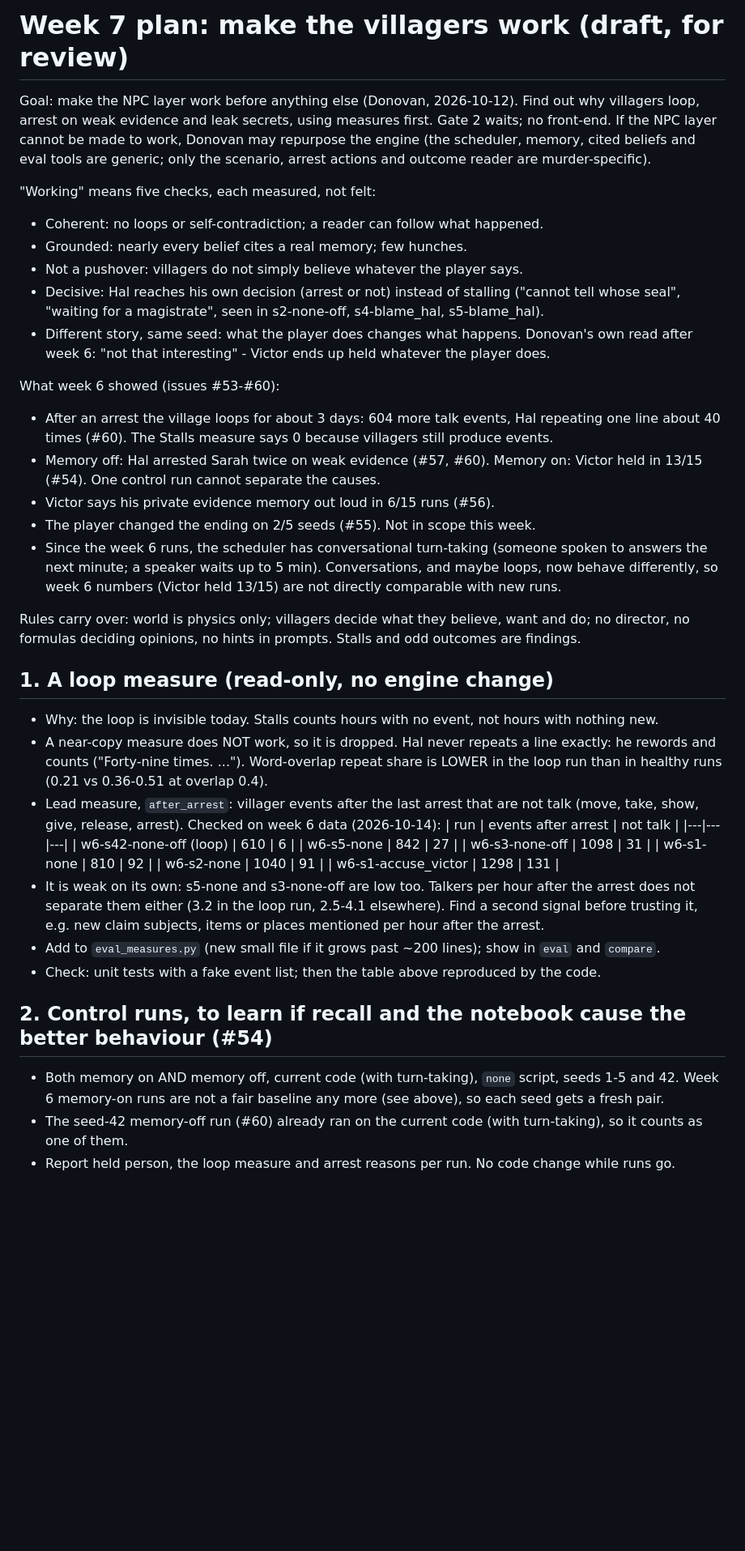
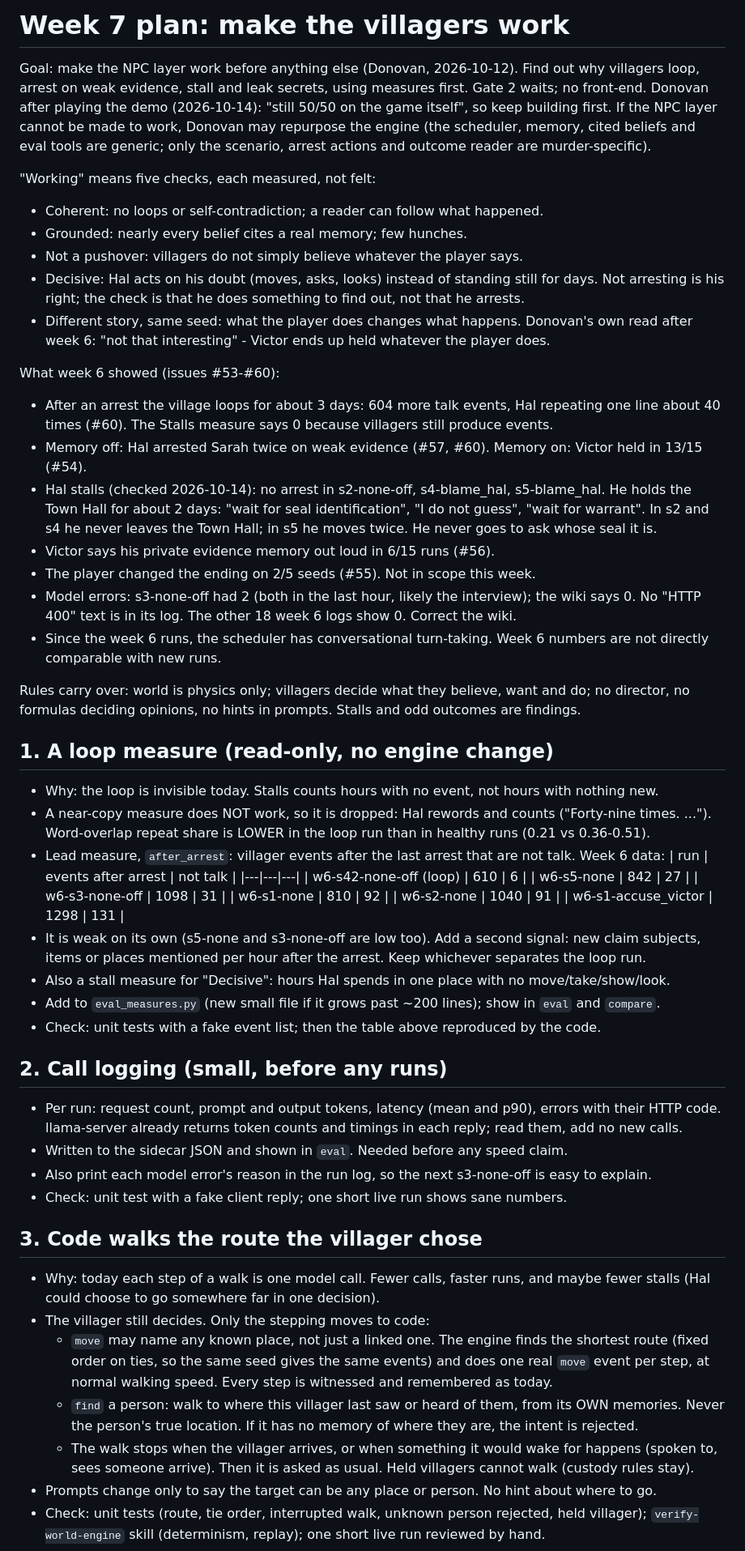
Before and after one commit to Soba101/whisperwick, a Markdown page: docs/week7-plan.md, the part around one of its changes. Shown at 81% size. GitHub-like rendering; blank space fills up the shorter version.

Commit message:
Week 7 plan: checked claims, code walks chosen routes, call logging and speed tests before the control runs

```diff
--- a/docs/week7-plan.md
+++ b/docs/week7-plan.md
@@ -1,7 +1,8 @@
-# Week 7 plan: make the villagers work (draft, for review)
+# Week 7 plan: make the villagers work
 
 Goal: make the NPC layer work before anything else (Donovan, 2026-10-12). Find out why villagers loop,
-arrest on weak evidence and leak secrets, using measures first. Gate 2 waits; no front-end.
+arrest on weak evidence, stall and leak secrets, using measures first. Gate 2 waits; no front-end.
+Donovan after playing the demo (2026-10-14): "still 50/50 on the game itself", so keep building first.
 If the NPC layer cannot be made to work, Donovan may repurpose the engine (the scheduler, memory, cited
 beliefs and eval tools are generic; only the scenario, arrest actions and outcome reader are murder-specific).
 
@@ -9,8 +10,8 @@ beliefs and eval tools are generic; only the scenario, arrest actions and outcom
 - Coherent: no loops or self-contradiction; a reader can follow what happened.
 - Grounded: nearly every belief cites a real memory; few hunches.
 - Not a pushover: villagers do not simply believe whatever the player says.
-- Decisive: Hal reaches his own decision (arrest or not) instead of stalling ("cannot tell whose seal",
-  "waiting for a magistrate", seen in s2-none-off, s4-blame_hal, s5-blame_hal).
+- Decisive: Hal acts on his doubt (moves, asks, looks) instead of standing still for days.
+  Not arresting is his right; the check is that he does something to find out, not that he arrests.
 - Different story, same seed: what the player does changes what happens.
 Donovan's own read after week 6: "not that interesting" - Victor ends up held whatever the player does.
 
@@ -18,23 +19,24 @@ What week 6 showed (issues #53-#60):
 - After an arrest the village loops for about 3 days: 604 more talk events, Hal repeating one line
   about 40 times (#60). The Stalls measure says 0 because villagers still produce events.
 - Memory off: Hal arrested Sarah twice on weak evidence (#57, #60). Memory on: Victor held in 13/15 (#54).
-  One control run cannot separate the causes.
+- Hal stalls (checked 2026-10-14): no arrest in s2-none-off, s4-blame_hal, s5-blame_hal. He holds the
+  Town Hall for about 2 days: "wait for seal identification", "I do not guess", "wait for warrant".
+  In s2 and s4 he never leaves the Town Hall; in s5 he moves twice. He never goes to ask whose seal it is.
 - Victor says his private evidence memory out loud in 6/15 runs (#56).
 - The player changed the ending on 2/5 seeds (#55). Not in scope this week.
-- Since the week 6 runs, the scheduler has conversational turn-taking (someone spoken to answers the
-  next minute; a speaker waits up to 5 min). Conversations, and maybe loops, now behave differently, so
-  week 6 numbers (Victor held 13/15) are not directly comparable with new runs.
+- Model errors: s3-none-off had 2 (both in the last hour, likely the interview); the wiki says 0.
+  No "HTTP 400" text is in its log. The other 18 week 6 logs show 0. Correct the wiki.
+- Since the week 6 runs, the scheduler has conversational turn-taking. Week 6 numbers are not directly
+  comparable with new runs.
 
 Rules carry over: world is physics only; villagers decide what they believe, want and do;
 no director, no formulas deciding opinions, no hints in prompts. Stalls and odd outcomes are findings.
 
 ## 1. A loop measure (read-only, no engine change)
 - Why: the loop is invisible today. Stalls counts hours with no event, not hours with nothing new.
-- A near-copy measure does NOT work, so it is dropped. Hal never repeats a line exactly: he rewords and
-  counts ("Forty-nine times. ..."). Word-overlap repeat share is LOWER in the loop run than in healthy runs
-  (0.21 vs 0.36-0.51 at overlap 0.4).
-- Lead measure, `after_arrest`: villager events after the last arrest that are not talk (move, take, show,
-  give, release, arrest). Checked on week 6 data (2026-10-14):
+- A near-copy measure does NOT work, so it is dropped: Hal rewords and counts ("Forty-nine times. ...").
+  Word-overlap repeat share is LOWER in the loop run than in healthy runs (0.21 vs 0.36-0.51).
+- Lead measure, `after_arrest`: villager events after the last arrest that are not talk. Week 6 data:
   | run | events after arrest | not talk |
   |---|---|---|
   | w6-s42-none-off (loop) | 610 | 6 |
@@ -43,14 +45,31 @@ no director, no formulas deciding opinions, no hints in prompts. Stalls and odd
   | w6-s1-none | 810 | 92 |
   | w6-s2-none | 1040 | 91 |
   | w6-s1-accuse_victor | 1298 | 131 |
-- It is weak on its own: s5-none and s3-none-off are low too. Talkers per hour after the arrest does not
-  separate them either (3.2 in the loop run, 2.5-4.1 elsewhere). Find a second signal before trusting it,
-  e.g. new claim subjects, items or places mentioned per hour after the arrest.
+- It is weak on its own (s5-none and s3-none-off are low too). Add a second signal: new claim subjects,
+  items or places mentioned per hour after the arrest. Keep whichever separates the loop run.
+- Also a stall measure for "Decisive": hours Hal spends in one place with no move/take/show/look.
 - Add to `eval_measures.py` (new small file if it grows past ~200 lines); show in `eval` and `compare`.
 - Check: unit tests with a fake event list; then the table above reproduced by the code.
 
-## 2. Control runs, to learn if recall and the notebook cause the better behaviour (#54)
-- Both memory on AND memory off, current code (with turn-taking), `none` script, seeds 1-5 and 42.
-  Week 6 memory-on runs are not a fair baseline any more (see above), so each seed gets a fresh pair.
-- The seed-42 memory-off run (#60) already ran on the current code (with turn-taking), so it counts as one of them.
-- Report held person, the loop measure and arrest reasons per run. No code change while runs go.
+## 2. Call logging (small, before any runs)
+- Per run: request count, prompt and output tokens, latency (mean and p90), errors with their HTTP code.
+  llama-server already returns token counts and timings in each reply; read them, add no new calls.
+- Written to the sidecar JSON and shown in `eval`. Needed before any speed claim.
+- Also print each model error's reason in the run log, so the next s3-none-off is easy to explain.
+- Check: unit test with a fake client reply; one short live run shows sane numbers.
+
+## 3. Code walks the route the villager chose
+- Why: today each step of a walk is one model call. Fewer calls, faster runs, and maybe fewer stalls
+  (Hal could choose to go somewhere far in one decision).
+- The villager still decides. Only the stepping moves to code:
+  - `move` may name any known place, not just a linked one. The engine finds the shortest route
+    (fixed order on ties, so the same seed gives the same events) and does one real `move` event
+    per step, at normal walking speed. Every step is witnessed and remembered as today.
+  - `find` a person: walk to where this villager last saw or heard of them, from its OWN memories.
+    Never the person's true location. If it has no memory of where they are, the intent is rejected.
+  - The walk stops when the villager arrives, or when something it would wake for happens (spoken to,
+    sees someone arrive). Then it is asked as usual. Held villagers cannot walk (custody rules stay).
+- Prompts change only to say the target can be any place or person. No hint about where to go.
+- Check: unit tests (route, tie order, interrupted walk, unknown person rejected, held villager);
+  `verify-world-engine` skill (determinism, replay); one short live run reviewed by hand.
+
```
Also changed, not shown: other parts of docs/week7-plan.md (+20 -16 lines).
